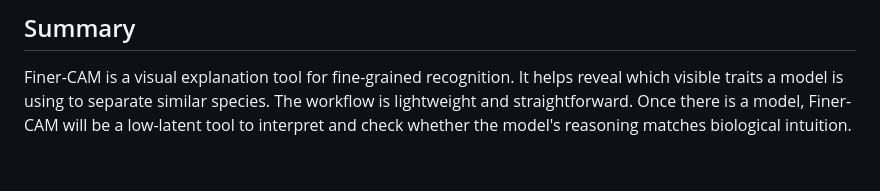
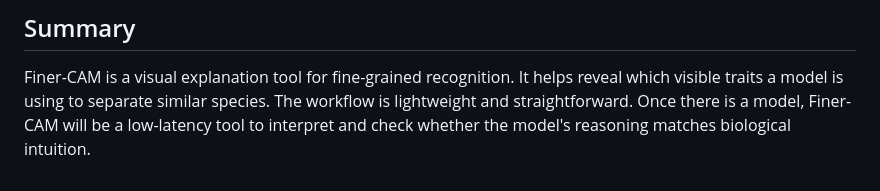
Before and after one commit to Imageomics/conference-tutorials-2026, a Markdown page: docs/tutorials/finer-cam.md, the part around the change. Drawn GitHub-style.

Commit message:
Update docs/tutorials/finer-cam.md
Co-authored-by: Matt Thompson <31709066+thompsonmj@users.noreply.github.com>

```diff
--- a/docs/tutorials/finer-cam.md
+++ b/docs/tutorials/finer-cam.md
@@ -40,4 +40,4 @@ Finer-CAM identifies discriminative traits by asking directly, what makes the sp
 ## Summary
 
 Finer-CAM is a visual explanation tool for fine-grained recognition. It helps reveal which visible traits a model is using to separate similar species.
-The workflow is lightweight and straightforward. Once there is a model, Finer-CAM will be a low-latent tool to interpret and check whether the model's reasoning matches biological intuition.
+The workflow is lightweight and straightforward. Once there is a model, Finer-CAM will be a low-latency tool to interpret and check whether the model's reasoning matches biological intuition.
```
